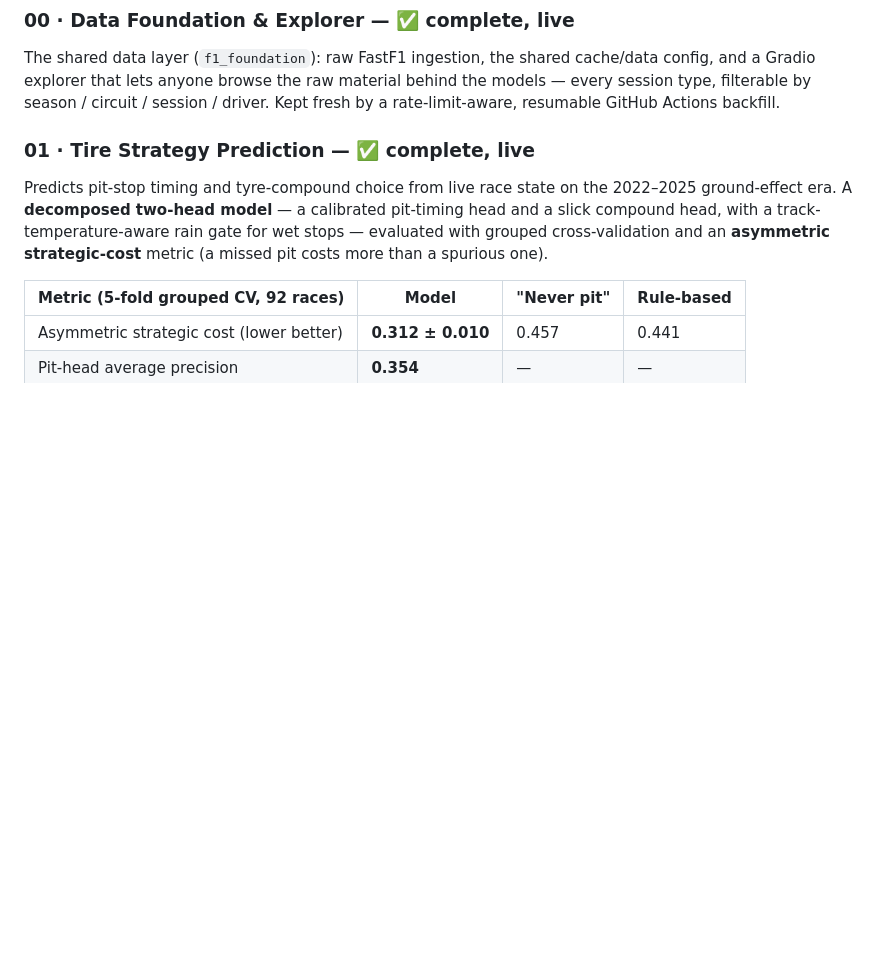
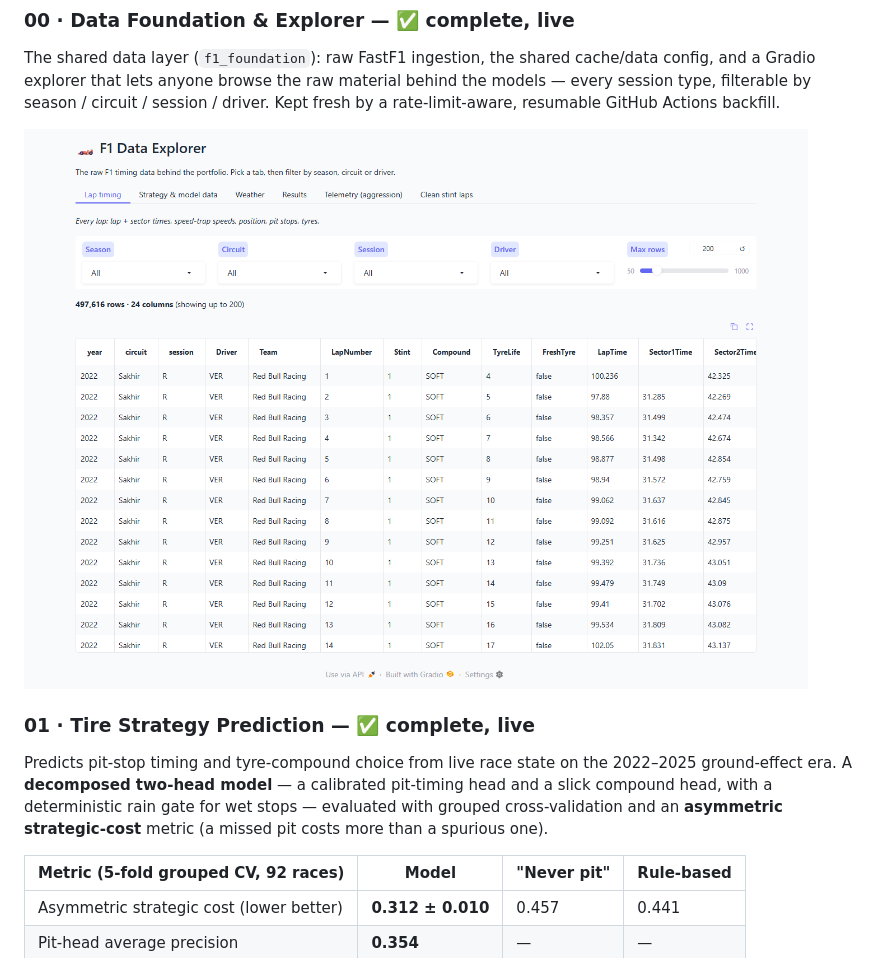
Before and after one commit to reemkhattarr/f1-ml, a Markdown page: README.md, the part around one of its changes. Drawn GitHub-style; pictures changed too: docs/images/data-explorer-demo.png (added); blank space fills up the shorter version.

```diff
--- a/README.md
+++ b/README.md
@@ -40,11 +45,13 @@ config, and a Gradio explorer that lets anyone browse the raw material behind th
 models — every session type, filterable by season / circuit / session / driver.
 Kept fresh by a rate-limit-aware, resumable GitHub Actions backfill.
 
+![F1 Data Explorer](docs/images/data-explorer-demo.png)
+
 ### 01 · Tire Strategy Prediction — ✅ complete, live
 Predicts pit-stop timing and tyre-compound choice from live race state on the
 2022–2025 ground-effect era. A **decomposed two-head model** — a calibrated
-pit-timing head and a slick compound head, with a track-temperature-aware rain gate
-for wet stops — evaluated with grouped cross-validation and an **asymmetric
+pit-timing head and a slick compound head, with a deterministic rain gate for wet
+stops — evaluated with grouped cross-validation and an **asymmetric
 strategic-cost** metric (a missed pit costs more than a spurious one).
 
 | Metric (5-fold grouped CV, 92 races) | Model | "Never pit" | Rule-based |
```
Also changed, not shown: other parts of README.md (+5 -0 lines), 01-tire-strategy/README.md (+8 -2 lines), CLAUDE.md (+2 -2 lines), docs/images/tire-strategy-demo.png (added), 7 other files.
